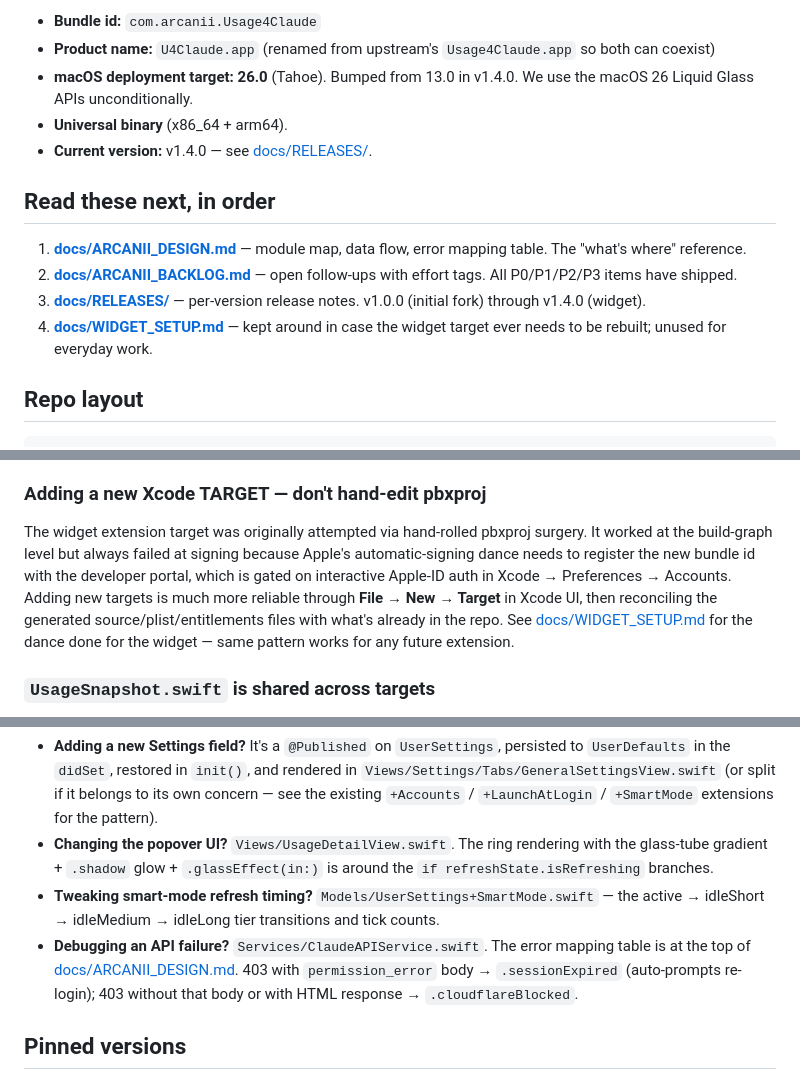
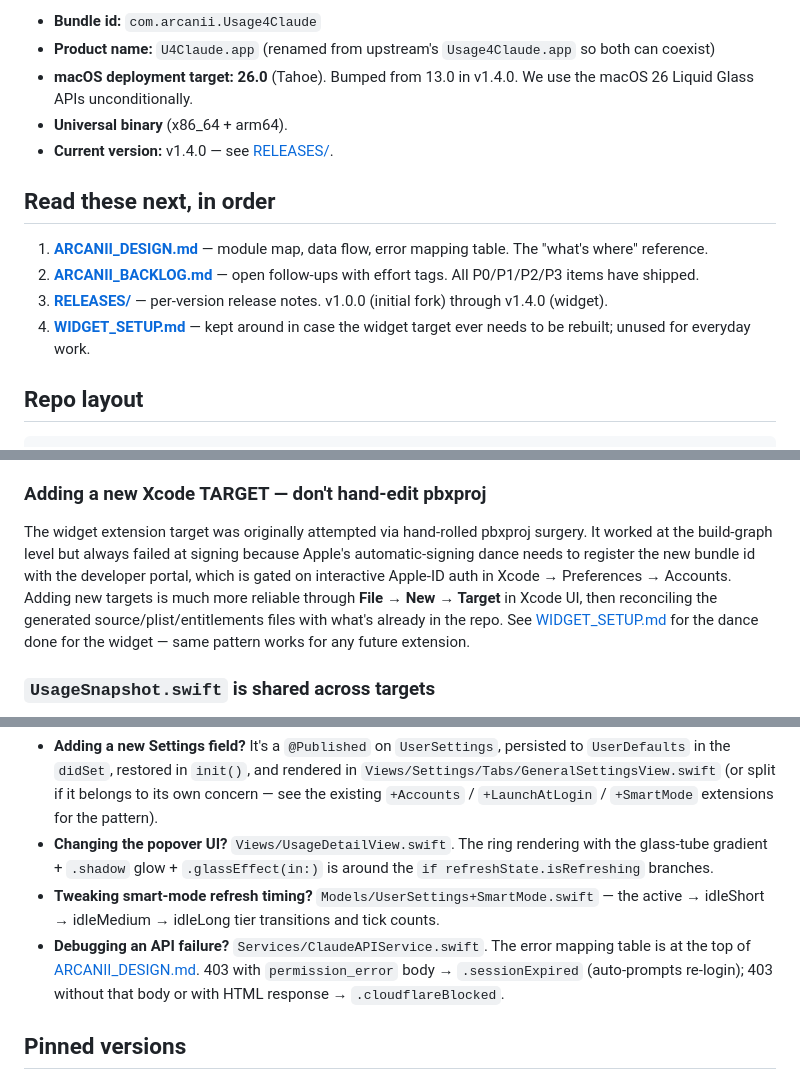
Before and after one commit to arcanii/Usage4Claude-Arcanii, a Markdown page: docs/HANDOVER.md, 3 parts joined by grey strips. Drawn GitHub-style.

Commit message:
docs/HANDOVER: fix sibling-doc links (was using root-relative paths)

```diff
--- a/docs/HANDOVER.md
+++ b/docs/HANDOVER.md
@@ -10,14 +10,14 @@ A macOS menu bar app that polls the **private** `claude.ai/api/organizations/<id
 - **Product name:** `U4Claude.app` (renamed from upstream's `Usage4Claude.app` so both can coexist)
 - **macOS deployment target:** **26.0** (Tahoe). Bumped from 13.0 in v1.4.0. We use the macOS 26 Liquid Glass APIs unconditionally.
 - **Universal binary** (x86_64 + arm64).
-- **Current version:** v1.4.0 — see [docs/RELEASES/](docs/RELEASES/).
+- **Current version:** v1.4.0 — see [RELEASES/](RELEASES/).
 
 ## Read these next, in order
 
-1. **[docs/ARCANII_DESIGN.md](docs/ARCANII_DESIGN.md)** — module map, data flow, error mapping table. The "what's where" reference.
-2. **[docs/ARCANII_BACKLOG.md](docs/ARCANII_BACKLOG.md)** — open follow-ups with effort tags. All P0/P1/P2/P3 items have shipped.
-3. **[docs/RELEASES/](docs/RELEASES/)** — per-version release notes. v1.0.0 (initial fork) through v1.4.0 (widget).
-4. **[docs/WIDGET_SETUP.md](docs/WIDGET_SETUP.md)** — kept around in case the widget target ever needs to be rebuilt; unused for everyday work.
+1. **[ARCANII_DESIGN.md](ARCANII_DESIGN.md)** — module map, data flow, error mapping table. The "what's where" reference.
+2. **[ARCANII_BACKLOG.md](ARCANII_BACKLOG.md)** — open follow-ups with effort tags. All P0/P1/P2/P3 items have shipped.
+3. **[RELEASES/](RELEASES/)** — per-version release notes. v1.0.0 (initial fork) through v1.4.0 (widget).
+4. **[WIDGET_SETUP.md](WIDGET_SETUP.md)** — kept around in case the widget target ever needs to be rebuilt; unused for everyday work.
 
 ## Repo layout
 
@@ -117,7 +117,7 @@ Both the main app and widget use **static** `Info.plist` files (`Config/Info.pli
 
 ### Adding a new Xcode TARGET — don't hand-edit pbxproj
 
-The widget extension target was originally attempted via hand-rolled pbxproj surgery. It worked at the build-graph level but always failed at signing because Apple's automatic-signing dance needs to register the new bundle id with the developer portal, which is gated on interactive Apple-ID auth in Xcode → Preferences → Accounts. Adding new targets is much more reliable through **File → New → Target** in Xcode UI, then reconciling the generated source/plist/entitlements files with what's already in the repo. See [docs/WIDGET_SETUP.md](docs/WIDGET_SETUP.md) for the dance done for the widget — same pattern works for any future extension.
+The widget extension target was originally attempted via hand-rolled pbxproj surgery. It worked at the build-graph level but always failed at signing because Apple's automatic-signing dance needs to register the new bundle id with the developer portal, which is gated on interactive Apple-ID auth in Xcode → Preferences → Accounts. Adding new targets is much more reliable through **File → New → Target** in Xcode UI, then reconciling the generated source/plist/entitlements files with what's already in the repo. See [WIDGET_SETUP.md](WIDGET_SETUP.md) for the dance done for the widget — same pattern works for any future extension.
 
 ### `UsageSnapshot.swift` is shared across targets
 
@@ -136,7 +136,7 @@ The main app writes on each successful `fetchUsage`; the widget reads on each ti
 - **Adding a new Settings field?** It's a `@Published` on `UserSettings`, persisted to `UserDefaults` in the `didSet`, restored in `init()`, and rendered in `Views/Settings/Tabs/GeneralSettingsView.swift` (or split if it belongs to its own concern — see the existing `+Accounts` / `+LaunchAtLogin` / `+SmartMode` extensions for the pattern).
 - **Changing the popover UI?** `Views/UsageDetailView.swift`. The ring rendering with the glass-tube gradient + `.shadow` glow + `.glassEffect(in:)` is around the `if refreshState.isRefreshing` branches.
 - **Tweaking smart-mode refresh timing?** `Models/UserSettings+SmartMode.swift` — the active → idleShort → idleMedium → idleLong tier transitions and tick counts.
-- **Debugging an API failure?** `Services/ClaudeAPIService.swift`. The error mapping table is at the top of [docs/ARCANII_DESIGN.md](docs/ARCANII_DESIGN.md). 403 with `permission_error` body → `.sessionExpired` (auto-prompts re-login); 403 without that body or with HTML response → `.cloudflareBlocked`.
+- **Debugging an API failure?** `Services/ClaudeAPIService.swift`. The error mapping table is at the top of [ARCANII_DESIGN.md](ARCANII_DESIGN.md). 403 with `permission_error` body → `.sessionExpired` (auto-prompts re-login); 403 without that body or with HTML response → `.cloudflareBlocked`.
 
 ## Pinned versions
 
```
